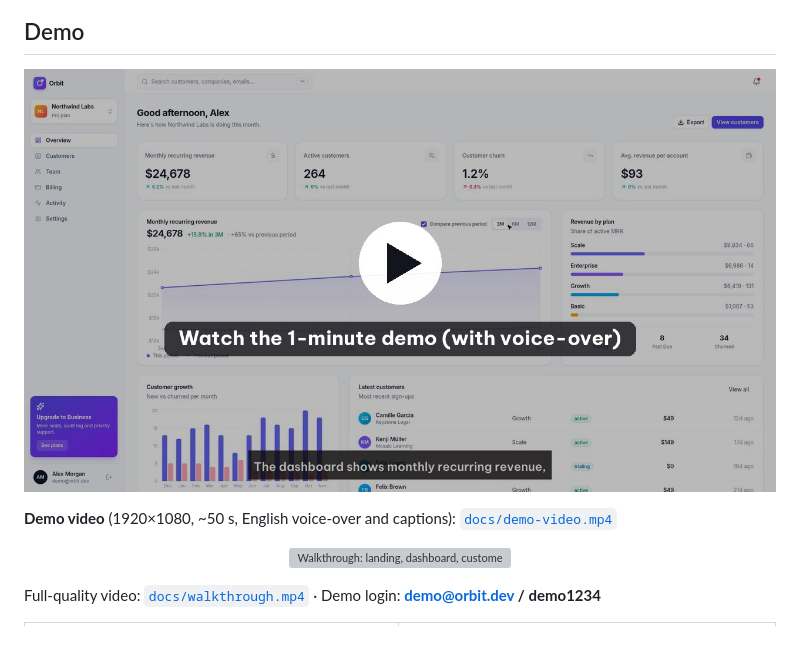
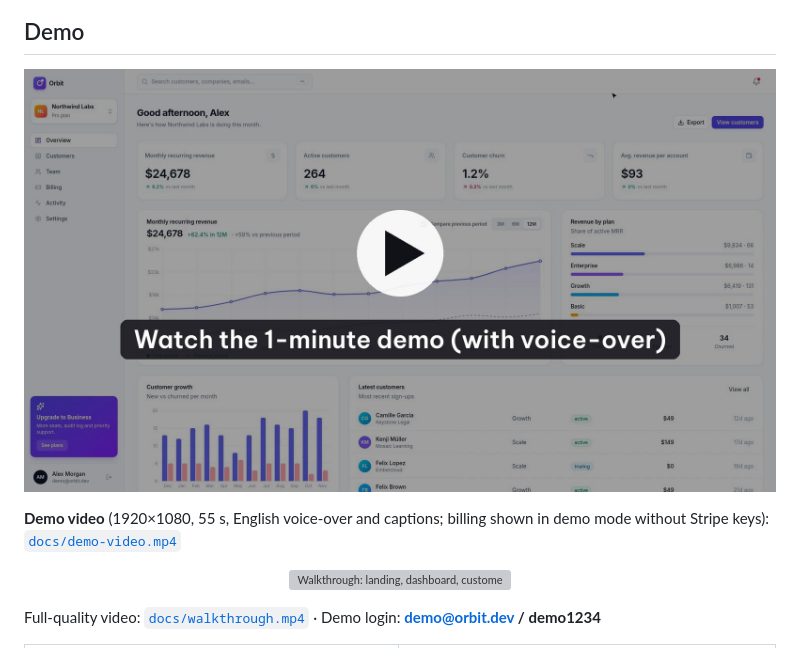
Before and after one commit to trancongtien406/nextjs-saas-starter, a Markdown page: README.md, the part around the change. Drawn GitHub-style; pictures changed too: docs/demo-video-poster.jpg; grey boxes are pictures that could not be loaded.

Commit message:
docs: re-cut demo video (opens on dashboard, zooms on KPIs/chart/drawer/billing, honest demo-billing label, larger captions, -15 LUFS)

```diff
--- a/README.md
+++ b/README.md
@@ -9,7 +9,7 @@ billing, an analytics dashboard and realistic demo data — a foundation you can
 
 [![Watch the narrated demo video](docs/demo-video-poster.jpg)](docs/demo-video.mp4)
 
-**Demo video** (1920×1080, ~50 s, English voice-over and captions): [`docs/demo-video.mp4`](docs/demo-video.mp4)
+**Demo video** (1920×1080, 55 s, English voice-over and captions; billing shown in demo mode without Stripe keys): [`docs/demo-video.mp4`](docs/demo-video.mp4)
 
 <p align="center"><img src="docs/walkthrough.gif" alt="Walkthrough: landing, dashboard, customers, customer drawer, team invite, billing, activity" width="820" /></p>
 
```
Also changed, not shown: 1 other file.
